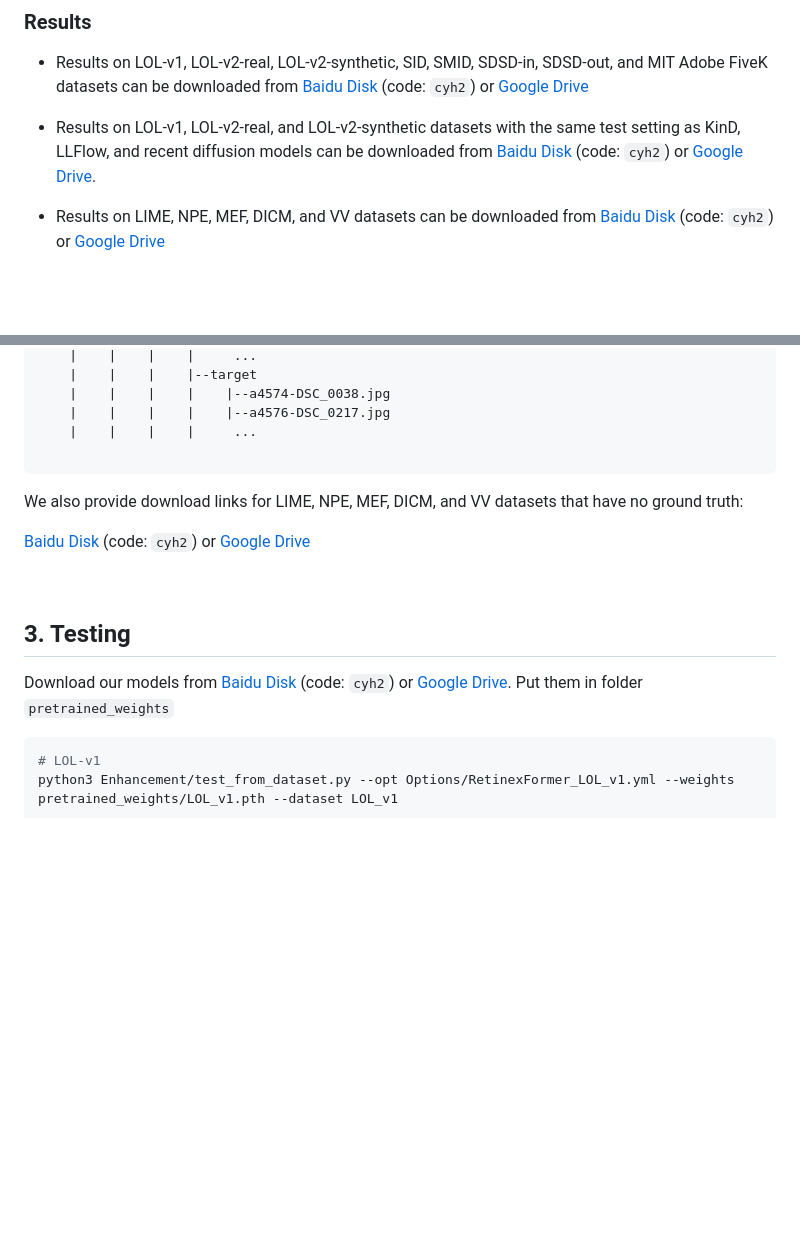
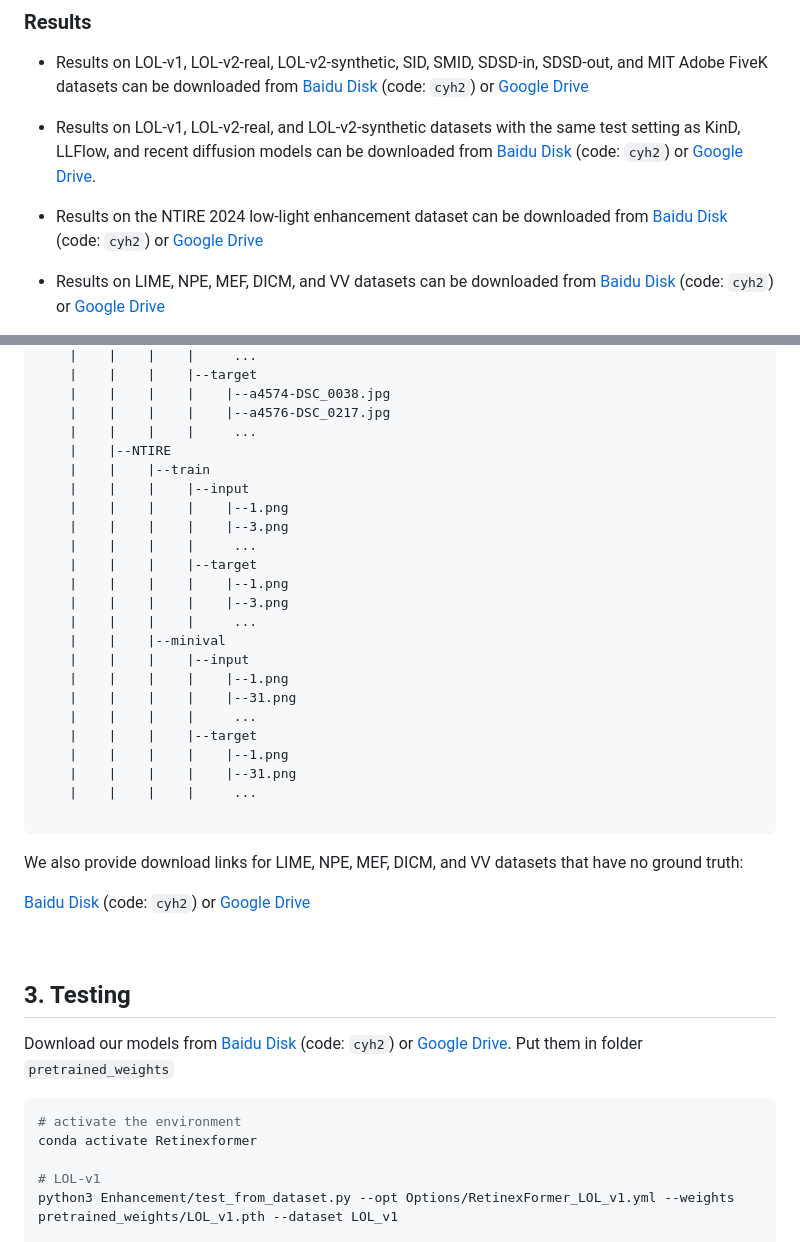
Before and after one commit to caiyuanhao1998/Retinexformer, a Markdown page: README.md, 2 parts joined by grey strips. Rendered like a GitHub page; folded sections open; blank space fills up the shorter version.

````diff
--- a/README.md
+++ b/README.md
@@ -61,6 +62,8 @@
 
 - Results on LOL-v1, LOL-v2-real, and LOL-v2-synthetic datasets with the same test setting as KinD, LLFlow, and recent diffusion models can be downloaded from [Baidu Disk](https://pan.baidu.com/s/1Kbq9pASf1O_0Y9QMc88obQ?pwd=cyh2) (code: `cyh2`) or [Google Drive](https://drive.google.com/drive/folders/1_ugNFblIYOCIam4cVJiXVX1aBGEYhn1o?usp=drive_link).
 
+- Results on the NTIRE 2024 low-light enhancement dataset can be downloaded from [Baidu Disk](https://pan.baidu.com/s/1DC6A-I9S7yJ-pmMVTLAHaw?pwd=cyh2) (code: `cyh2`) or [Google Drive](https://drive.google.com/drive/folders/1bzICalpU1RprfnepLsMyCYT569UWTTlV?usp=sharing)
+
 - Results on LIME, NPE, MEF, DICM, and VV datasets can be downloaded from [Baidu Disk](https://pan.baidu.com/s/1cqBwmuXk83h6u1NZJVbfkg?pwd=cyh2) (code: `cyh2`) or [Google Drive](https://drive.google.com/drive/folders/1rWa_WRX5bqlW2HnBNMUGFKWrou7gIQpO?usp=drive_link)
 
 - Results on ExDark nighttime object detection can be downloaded from [Baidu Disk](https://pan.baidu.com/s/1ZvoPzYQePRc80-o7rrJuRQ?pwd=cyh2) (code: `cyh2`) or [Google Drive](https://drive.google.com/drive/folders/1nZQnwKkGvswv--JunzgBLTXVRlOdcxb6?usp=sharing). Please use [this repo](https://github.com/cuiziteng/Illumination-Adaptive-Transformer/tree/main/IAT_high/IAT_mmdetection) to run experiments on the ExDark dataset
@@ -340,6 +390,25 @@ MIT-Adobe FiveK [Baidu Disk](https://pan.baidu.com/s/1ajax7N9JmttTwY84-8URxA?pwd
     |    |    |    |    |--a4574-DSC_0038.jpg
     |    |    |    |    |--a4576-DSC_0217.jpg
     |    |    |    |     ...
+    |    |--NTIRE
+    |    |    |--train
+    |    |    |    |--input
+    |    |    |    |    |--1.png
+    |    |    |    |    |--3.png
+    |    |    |    |     ...
+    |    |    |    |--target
+    |    |    |    |    |--1.png
+    |    |    |    |    |--3.png
+    |    |    |    |     ...
+    |    |    |--minival
+    |    |    |    |--input
+    |    |    |    |    |--1.png
+    |    |    |    |    |--31.png
+    |    |    |    |     ...
+    |    |    |    |--target
+    |    |    |    |    |--1.png
+    |    |    |    |    |--31.png
+    |    |    |    |     ...
 
 ```
 
@@ -359,6 +428,9 @@ We also provide download links for LIME, NPE, MEF, DICM, and VV datasets that ha
 Download our models from [Baidu Disk](https://pan.baidu.com/s/13zNqyKuxvLBiQunIxG_VhQ?pwd=cyh2) (code: `cyh2`) or [Google Drive](https://drive.google.com/drive/folders/1ynK5hfQachzc8y96ZumhkPPDXzHJwaQV?usp=drive_link). Put them in folder `pretrained_weights`
 
 ```shell
+# activate the environment
+conda activate Retinexformer
+
 # LOL-v1
 python3 Enhancement/test_from_dataset.py --opt Options/RetinexFormer_LOL_v1.yml --weights pretrained_weights/LOL_v1.pth --dataset LOL_v1
 
````
Also changed, not shown: other parts of README.md (+60 -0 lines), figure/ntire_2024.png (added), 5 other files.
